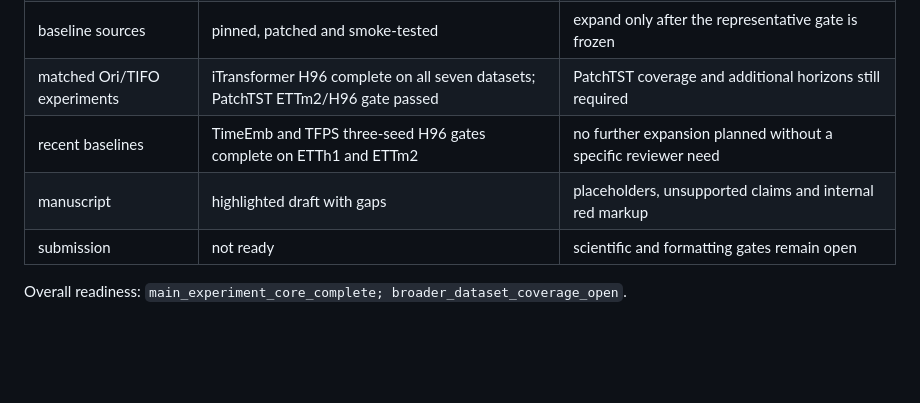
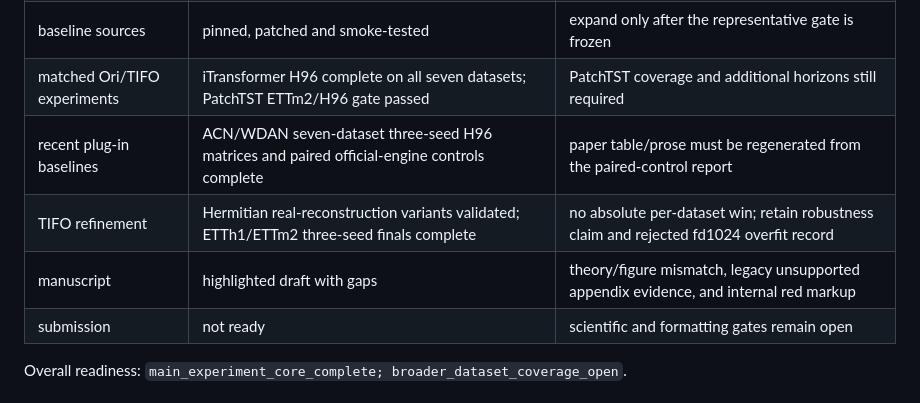
Before and after one commit to xihaopark/TIFO, a Markdown page: project_management/README.md, the part around the change. Rendered like a GitHub page; blank space fills up the shorter version.

Commit message:
Record plugin fairness and TIFO refinement evidence

```diff
--- a/project_management/README.md
+++ b/project_management/README.md
@@ -53,8 +53,9 @@ not a result database, and a result directory name is not a complete config.
 | protocol | representative gate frozen | full-table split and input-length contradictions remain |
 | baseline sources | pinned, patched and smoke-tested | expand only after the representative gate is frozen |
 | matched Ori/TIFO experiments | iTransformer H96 complete on all seven datasets; PatchTST ETTm2/H96 gate passed | PatchTST coverage and additional horizons still required |
-| recent baselines | TimeEmb and TFPS three-seed H96 gates complete on ETTh1 and ETTm2 | no further expansion planned without a specific reviewer need |
-| manuscript | highlighted draft with gaps | placeholders, unsupported claims and internal red markup |
+| recent plug-in baselines | ACN/WDAN seven-dataset three-seed H96 matrices and paired official-engine controls complete | paper table/prose must be regenerated from the paired-control report |
+| TIFO refinement | Hermitian real-reconstruction variants validated; ETTh1/ETTm2 three-seed finals complete | no absolute per-dataset win; retain robustness claim and rejected fd1024 overfit record |
+| manuscript | highlighted draft with gaps | theory/figure mismatch, legacy unsupported appendix evidence, and internal red markup |
 | submission | not ready | scientific and formatting gates remain open |
 
 Overall readiness: `main_experiment_core_complete; broader_dataset_coverage_open`.
```
Also changed, not shown: project_management/evidence_ledger.md (+4 -4 lines), project_management/experiments/paper_code_evidence_matrix.md (+4 -3 lines).
